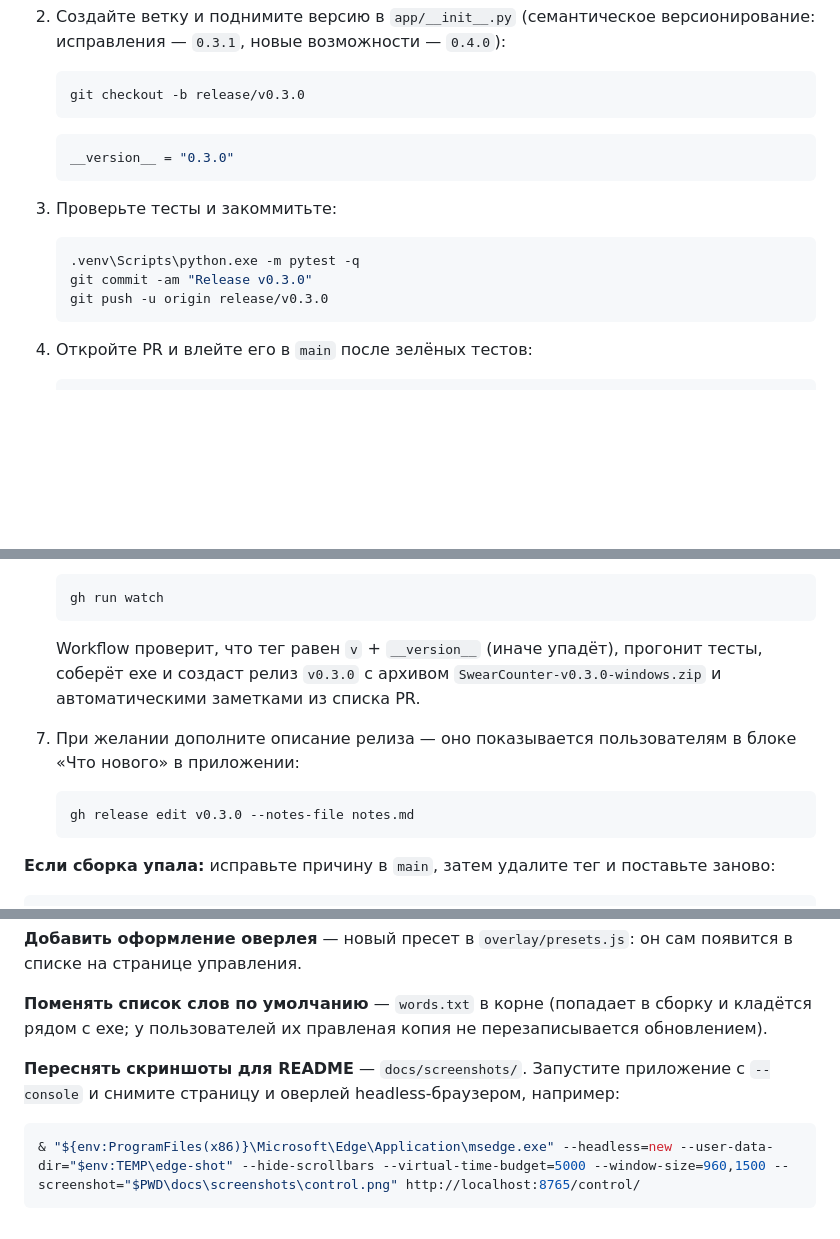
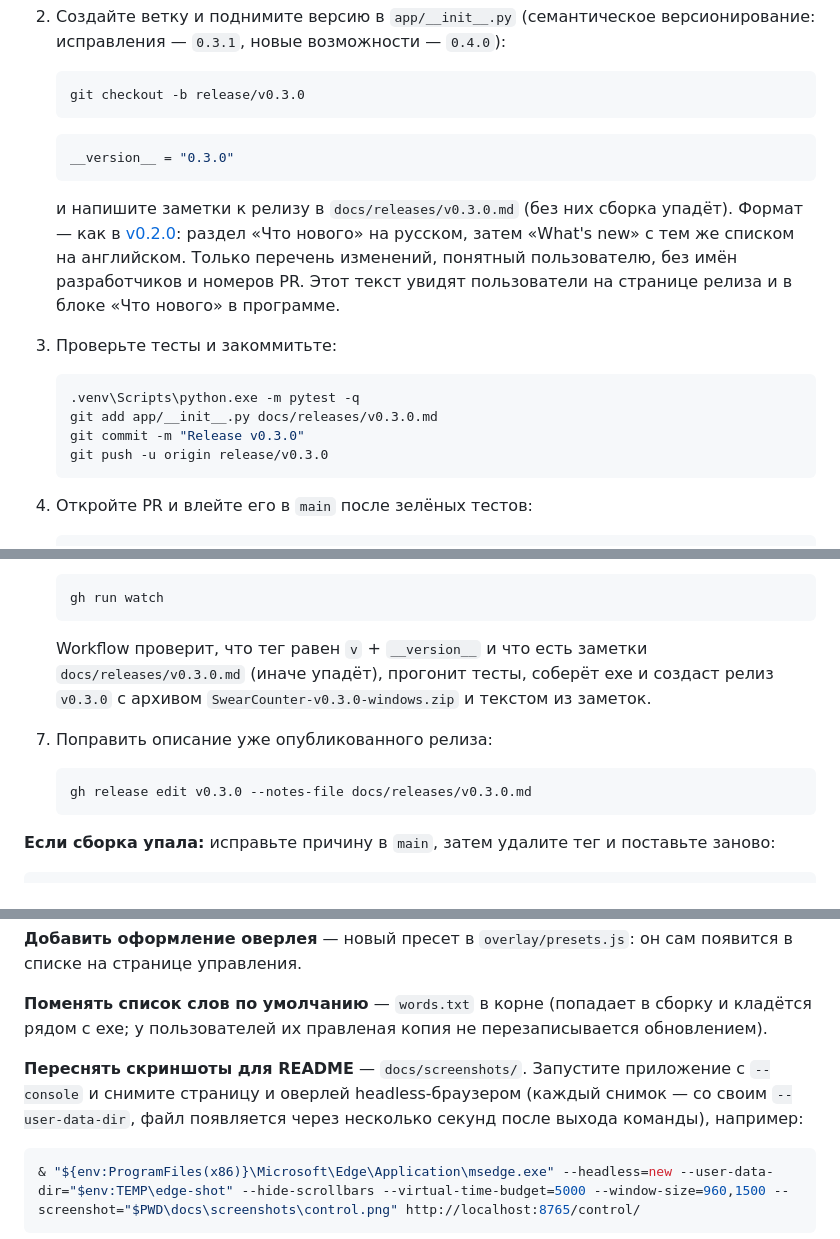
Before and after one commit to vvallikk/SwearCounter, a Markdown page: docs/DEVELOPMENT.md, 3 parts joined by grey strips. Drawn GitHub-style; blank space fills up the shorter version.

````diff
--- a/docs/DEVELOPMENT.md
+++ b/docs/DEVELOPMENT.md
@@ -151,11 +151,18 @@ Python-код требует перезапуска. Второй экземпл
    __version__ = "0.3.0"
    ```
 
+   и напишите заметки к релизу в `docs/releases/v0.3.0.md` (без них сборка упадёт).
+   Формат — как в [v0.2.0](releases/v0.2.0.md): раздел «Что нового» на русском, затем
+   «What's new» с тем же списком на английском. Только перечень изменений, понятный
+   пользователю, без имён разработчиков и номеров PR. Этот текст увидят пользователи
+   на странице релиза и в блоке «Что нового» в программе.
+
 3. Проверьте тесты и закоммитьте:
 
    ```powershell
    .venv\Scripts\python.exe -m pytest -q
-   git commit -am "Release v0.3.0"
+   git add app/__init__.py docs/releases/v0.3.0.md
+   git commit -m "Release v0.3.0"
    git push -u origin release/v0.3.0
    ```
 
@@ -181,15 +188,14 @@ Python-код требует перезапуска. Второй экземпл
    gh run watch
    ```
 
-   Workflow проверит, что тег равен `v` + `__version__` (иначе упадёт), прогонит тесты,
-   соберёт exe и создаст релиз `v0.3.0` с архивом `SwearCounter-v0.3.0-windows.zip`
-   и автоматическими заметками из списка PR.
+   Workflow проверит, что тег равен `v` + `__version__` и что есть заметки
+   `docs/releases/v0.3.0.md` (иначе упадёт), прогонит тесты, соберёт exe и создаст релиз
+   `v0.3.0` с архивом `SwearCounter-v0.3.0-windows.zip` и текстом из заметок.
 
-7. При желании дополните описание релиза — оно показывается пользователям в блоке
-   «Что нового» в приложении:
+7. Поправить описание уже опубликованного релиза:
 
    ```powershell
-   gh release edit v0.3.0 --notes-file notes.md
+   gh release edit v0.3.0 --notes-file docs/releases/v0.3.0.md
    ```
 
 **Если сборка упала:** исправьте причину в `main`, затем удалите тег и поставьте заново:
@@ -245,7 +251,8 @@ git push origin v0.3.0
 кладётся рядом с exe; у пользователей их правленая копия не перезаписывается обновлением).
 
 **Переснять скриншоты для README** — `docs/screenshots/`. Запустите приложение с `--console`
-и снимите страницу и оверлей headless-браузером, например:
+и снимите страницу и оверлей headless-браузером (каждый снимок — со своим `--user-data-dir`,
+файл появляется через несколько секунд после выхода команды), например:
 
 ```powershell
 & "${env:ProgramFiles(x86)}\Microsoft\Edge\Application\msedge.exe" --headless=new --user-data-dir="$env:TEMP\edge-shot" --hide-scrollbars --virtual-time-budget=5000 --window-size=960,1500 --screenshot="$PWD\docs\screenshots\control.png" http://localhost:8765/control/
````
Also changed, not shown: other parts of docs/DEVELOPMENT.md (+1 -1 lines), README.md (+19 -10 lines), docs/releases/v0.2.0.md (added, +21 -0 lines), docs/screenshots/overlay-ferret.png (deleted), docs/screenshots/overlay-neon.png, docs/screenshots/overlay-retro.png (added), 1 other file.
